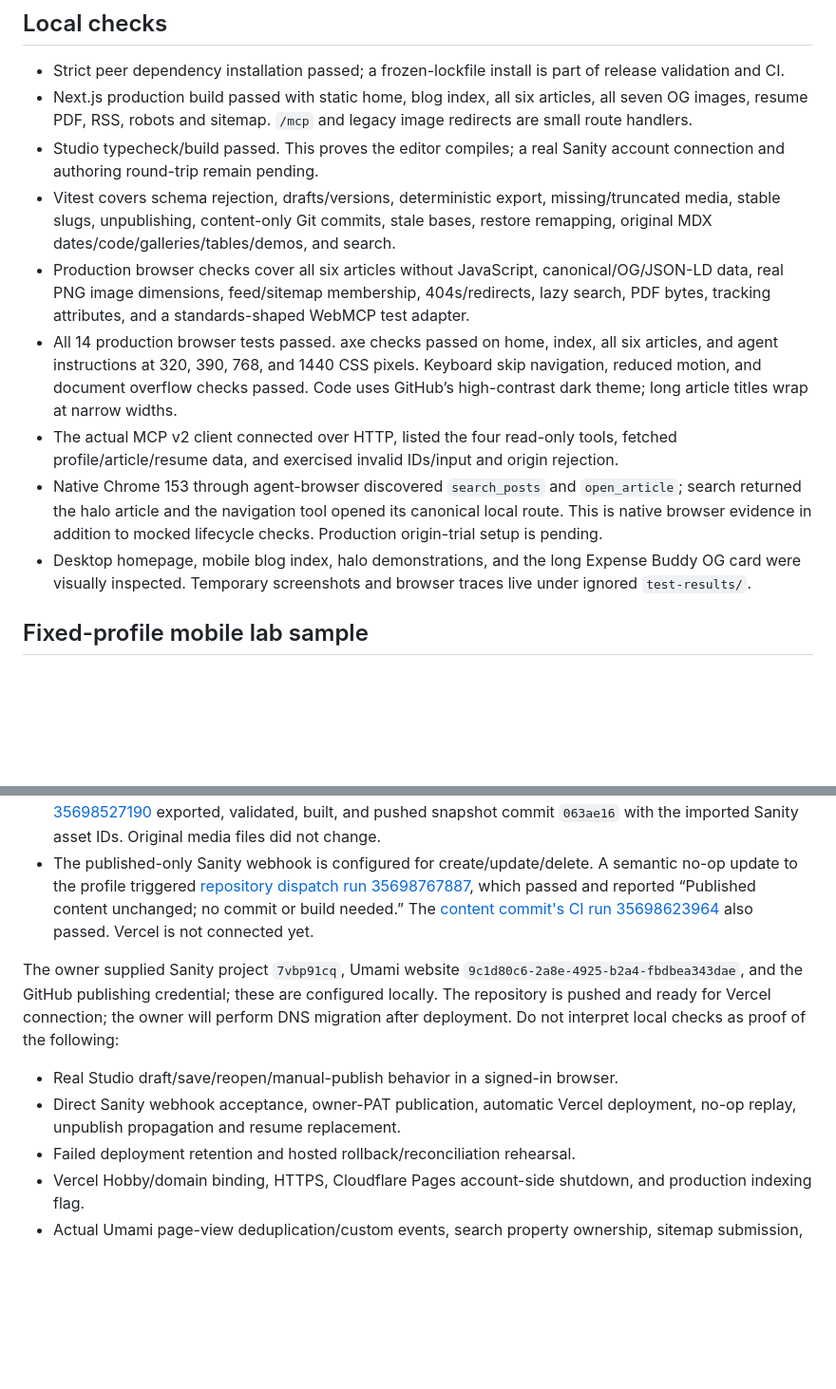
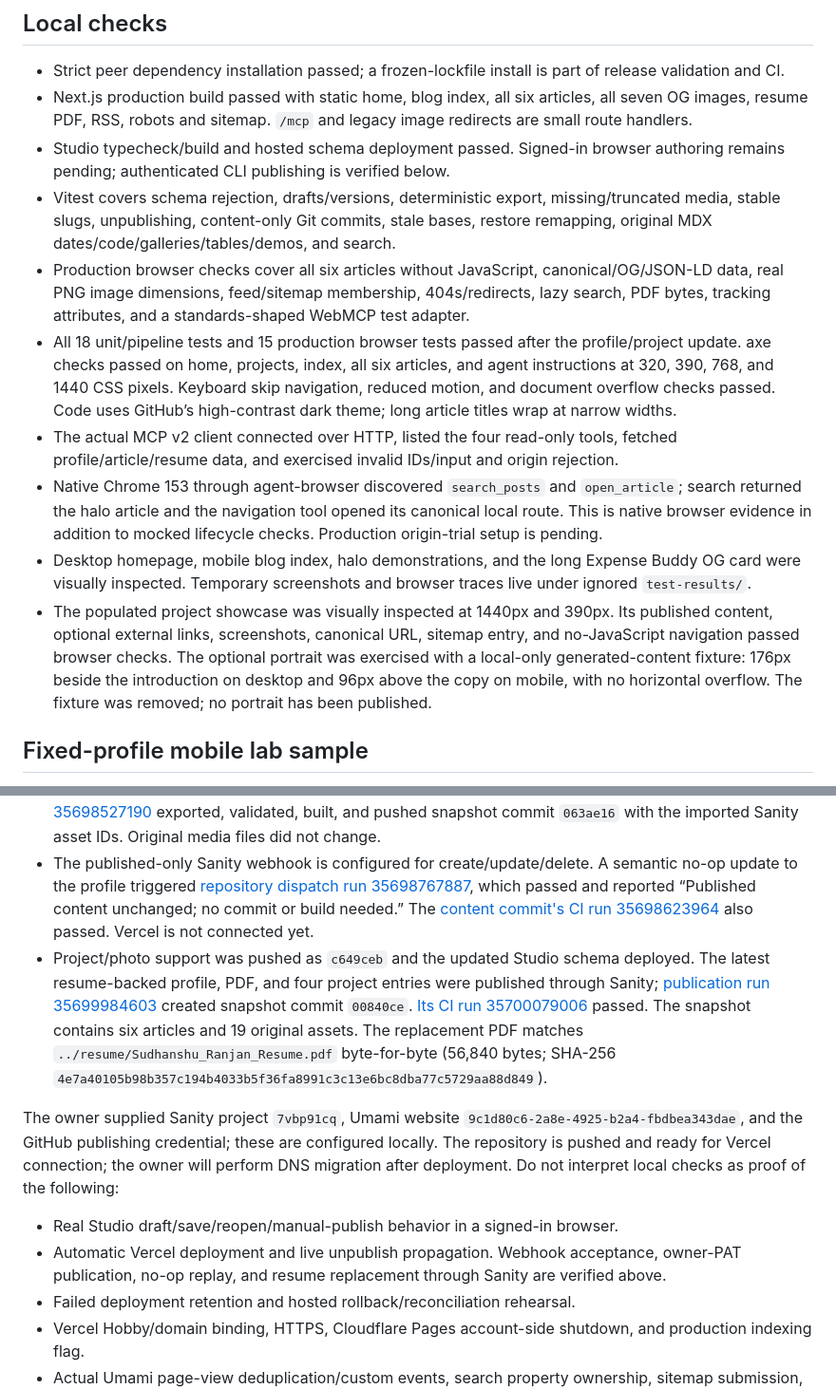
Before and after one commit to sudokoi/portfolio, a Markdown page: docs/verification.md, 2 parts joined by grey strips. Shown at 95% size. GitHub-like rendering; blank space fills up the shorter version.

Commit message:
docs: record project and resume publication checks
- Record successful Sanity publication, CI, and responsive showcase verification
- Confirm exact resume bytes and distinguish remaining hosted checks

```diff
--- a/docs/verification.md
+++ b/docs/verification.md
@@ -6,13 +6,14 @@ Implementation date: 2026-09-22. Local environment: macOS arm64, Node 24.12.0, p
 
 - Strict peer dependency installation passed; a frozen-lockfile install is part of release validation and CI.
 - Next.js production build passed with static home, blog index, all six articles, all seven OG images, resume PDF, RSS, robots and sitemap. `/mcp` and legacy image redirects are small route handlers.
-- Studio typecheck/build passed. This proves the editor compiles; a real Sanity account connection and authoring round-trip remain pending.
+- Studio typecheck/build and hosted schema deployment passed. Signed-in browser authoring remains pending; authenticated CLI publishing is verified below.
 - Vitest covers schema rejection, drafts/versions, deterministic export, missing/truncated media, stable slugs, unpublishing, content-only Git commits, stale bases, restore remapping, original MDX dates/code/galleries/tables/demos, and search.
 - Production browser checks cover all six articles without JavaScript, canonical/OG/JSON-LD data, real PNG image dimensions, feed/sitemap membership, 404s/redirects, lazy search, PDF bytes, tracking attributes, and a standards-shaped WebMCP test adapter.
-- All 14 production browser tests passed. axe checks passed on home, index, all six articles, and agent instructions at 320, 390, 768, and 1440 CSS pixels. Keyboard skip navigation, reduced motion, and document overflow checks passed. Code uses GitHub’s high-contrast dark theme; long article titles wrap at narrow widths.
+- All 18 unit/pipeline tests and 15 production browser tests passed after the profile/project update. axe checks passed on home, projects, index, all six articles, and agent instructions at 320, 390, 768, and 1440 CSS pixels. Keyboard skip navigation, reduced motion, and document overflow checks passed. Code uses GitHub’s high-contrast dark theme; long article titles wrap at narrow widths.
 - The actual MCP v2 client connected over HTTP, listed the four read-only tools, fetched profile/article/resume data, and exercised invalid IDs/input and origin rejection.
 - Native Chrome 153 through agent-browser discovered `search_posts` and `open_article`; search returned the halo article and the navigation tool opened its canonical local route. This is native browser evidence in addition to mocked lifecycle checks. Production origin-trial setup is pending.
 - Desktop homepage, mobile blog index, halo demonstrations, and the long Expense Buddy OG card were visually inspected. Temporary screenshots and browser traces live under ignored `test-results/`.
+- The populated project showcase was visually inspected at 1440px and 390px. Its published content, optional external links, screenshots, canonical URL, sitemap entry, and no-JavaScript navigation passed browser checks. The optional portrait was exercised with a local-only generated-content fixture: 176px beside the introduction on desktop and 96px above the copy on mobile, with no horizontal overflow. The fixture was removed; no portrait has been published.
 
 ## Fixed-profile mobile lab sample
 
@@ -36,11 +37,12 @@ These are local lab results, not deployed CDN measurements or field INP. JavaScr
 - A live authenticated export passed byte-size and SHA-1/SHA-256 validation with digest `aa854ddd145cd6d4fe52bc3f5687e20a0a5906219d81bf8c636dcd2cc7b4524c`. Raw asset downloads use `dlRaw`; ordinary CDN image URLs may strip original metadata.
 - GitHub publishing/author secrets and a Sanity viewer-role export token are configured. [Publication run 35698527190](https://github.com/sudokoi/portfolio/actions/runs/35698527190) exported, validated, built, and pushed snapshot commit `063ae16` with the imported Sanity asset IDs. Original media files did not change.
 - The published-only Sanity webhook is configured for create/update/delete. A semantic no-op update to the profile triggered [repository dispatch run 35698767887](https://github.com/sudokoi/portfolio/actions/runs/35698767887), which passed and reported “Published content unchanged; no commit or build needed.” The [content commit's CI run 35698623964](https://github.com/sudokoi/portfolio/actions/runs/35698623964) also passed. Vercel is not connected yet.
+- Project/photo support was pushed as `c649ceb` and the updated Studio schema deployed. The latest resume-backed profile, PDF, and four project entries were published through Sanity; [publication run 35699984603](https://github.com/sudokoi/portfolio/actions/runs/35699984603) created snapshot commit `00840ce`. [Its CI run 35700079006](https://github.com/sudokoi/portfolio/actions/runs/35700079006) passed. The snapshot contains six articles and 19 original assets. The replacement PDF matches `../resume/Sudhanshu_Ranjan_Resume.pdf` byte-for-byte (56,840 bytes; SHA-256 `4e7a40105b98b357c194b4033b5f36fa8991c3c13e6bc8dba77c5729aa88d849`).
 
 The owner supplied Sanity project `7vbp91cq`, Umami website `9c1d80c6-2a8e-4925-b2a4-fbdbea343dae`, and the GitHub publishing credential; these are configured locally. The repository is pushed and ready for Vercel connection; the owner will perform DNS migration after deployment. Do not interpret local checks as proof of the following:
 
 - Real Studio draft/save/reopen/manual-publish behavior in a signed-in browser.
-- Direct Sanity webhook acceptance, owner-PAT publication, automatic Vercel deployment, no-op replay, unpublish propagation and resume replacement.
+- Automatic Vercel deployment and live unpublish propagation. Webhook acceptance, owner-PAT publication, no-op replay, and resume replacement through Sanity are verified above.
 - Failed deployment retention and hosted rollback/reconciliation rehearsal.
 - Vercel Hobby/domain binding, HTTPS, Cloudflare Pages account-side shutdown, and production indexing flag.
 - Actual Umami page-view deduplication/custom events, search property ownership, sitemap submission, and indexing.
```
